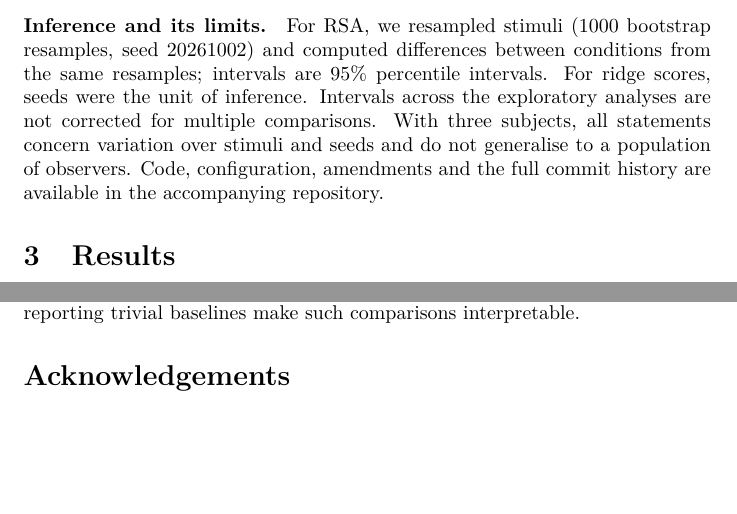
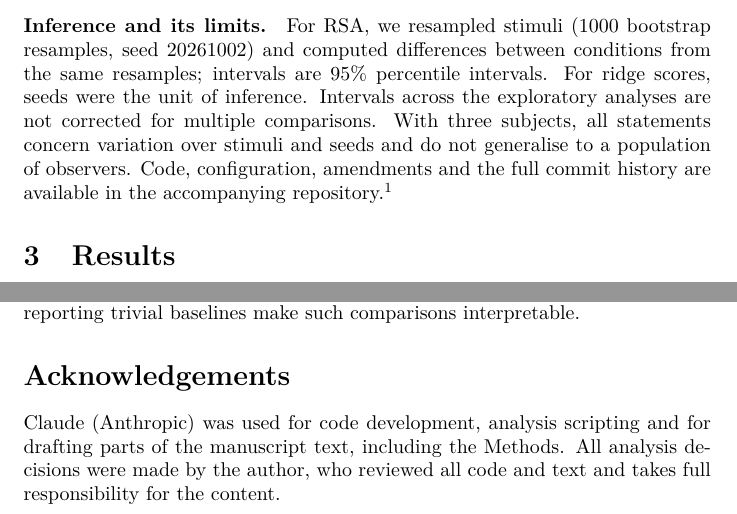
Before and after one commit to nilsleut/ridge-readout, a LaTeX paper (paper/main.tex, which reads paper/drafts/sec_2_7.tex): two parts of pages 8 and 16 of 19, joined at a grey line, cut so that both start at the same text, the shorter picture padded with empty space. Compiled offline with pdfLaTeX.

Commit message:
Add disclosure statement and repository URL

```diff
--- a/paper/drafts/sec_2_7.tex
+++ b/paper/drafts/sec_2_7.tex
@@ -72,5 +72,4 @@ intervals. For ridge scores, seeds were the unit of inference. Intervals across
 exploratory analyses are not corrected for multiple comparisons. With three subjects,
 all statements concern variation over stimuli and seeds and do not generalise to a
 population of observers. Code, configuration, amendments and the full commit history
-are available in the accompanying repository.
-% TODO: repository URL after release
+are available in the accompanying repository.\footnote{\url{https://github.com/nilsleut/ridge-readout}}
--- a/paper/main.tex
+++ b/paper/main.tex
@@ -8,6 +8,7 @@
 \usepackage{booktabs}
 \usepackage{graphicx}
 \usepackage{natbib}
+\usepackage{url}
 
 \input{numbers}
 
@@ -266,7 +267,7 @@ two terms of this identity and are not biological concepts.
 \input{drafts/sec_4}
 
 \section*{Acknowledgements}
-% AI disclosure sentence
+Claude (Anthropic) was used for code development, analysis scripting and for drafting parts of the manuscript text, including the Methods. All analysis decisions were made by the author, who reviewed all code and text and takes full responsibility for the content.
 
 \bibliographystyle{plainnat}
 \bibliography{refs}
```
